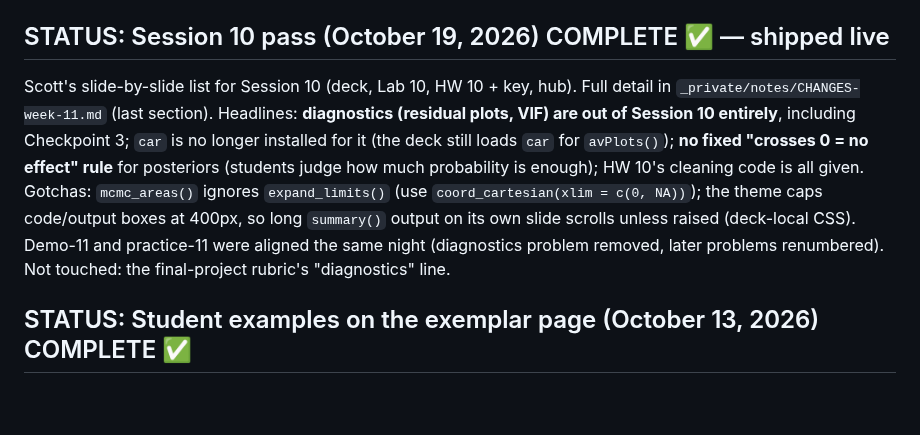
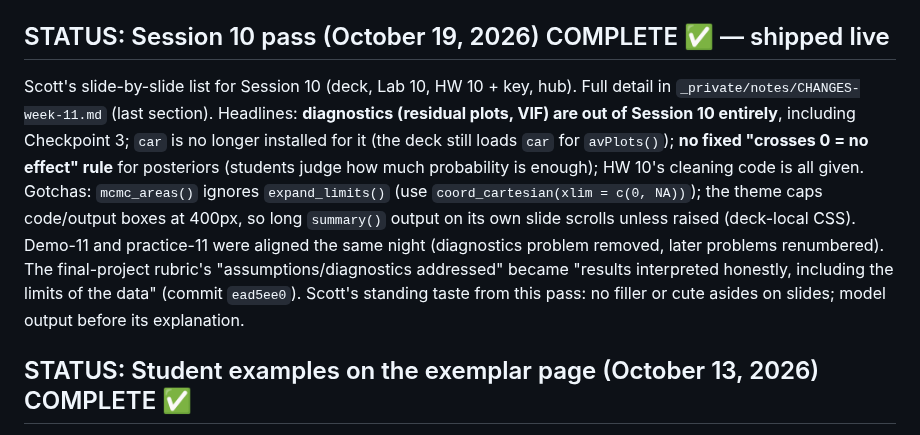
Before and after one commit to smourtgos/crju705, a Markdown page: PROJECT_NOTES.md, the part around the change. GitHub-like rendering; blank space fills up the shorter version.

Commit message:
Notes: Session 10 pass and rubric change recorded
Co-Authored-By: Claude Opus 5.5 <noreply@anthropic.com>

```diff
--- a/PROJECT_NOTES.md
+++ b/PROJECT_NOTES.md
@@ -213,7 +213,7 @@ Lab datasets (from colleague, CSV-cleaned, in `data/`): `prisoners`, `neighborho
 
 ## STATUS: Session 10 pass (October 19, 2026) COMPLETE ✅ — shipped live
 
-Scott's slide-by-slide list for Session 10 (deck, Lab 10, HW 10 + key, hub). Full detail in `_private/notes/CHANGES-week-11.md` (last section). Headlines: **diagnostics (residual plots, VIF) are out of Session 10 entirely**, including Checkpoint 3; `car` is no longer installed for it (the deck still loads `car` for `avPlots()`); **no fixed "crosses 0 = no effect" rule** for posteriors (students judge how much probability is enough); HW 10's cleaning code is all given. Gotchas: `mcmc_areas()` ignores `expand_limits()` (use `coord_cartesian(xlim = c(0, NA))`); the theme caps code/output boxes at 400px, so long `summary()` output on its own slide scrolls unless raised (deck-local CSS). Demo-11 and practice-11 were aligned the same night (diagnostics problem removed, later problems renumbered). Not touched: the final-project rubric's "diagnostics" line.
+Scott's slide-by-slide list for Session 10 (deck, Lab 10, HW 10 + key, hub). Full detail in `_private/notes/CHANGES-week-11.md` (last section). Headlines: **diagnostics (residual plots, VIF) are out of Session 10 entirely**, including Checkpoint 3; `car` is no longer installed for it (the deck still loads `car` for `avPlots()`); **no fixed "crosses 0 = no effect" rule** for posteriors (students judge how much probability is enough); HW 10's cleaning code is all given. Gotchas: `mcmc_areas()` ignores `expand_limits()` (use `coord_cartesian(xlim = c(0, NA))`); the theme caps code/output boxes at 400px, so long `summary()` output on its own slide scrolls unless raised (deck-local CSS). Demo-11 and practice-11 were aligned the same night (diagnostics problem removed, later problems renumbered). The final-project rubric's "assumptions/diagnostics addressed" became "results interpreted honestly, including the limits of the data" (commit `ead5ee0`). Scott's standing taste from this pass: no filler or cute asides on slides; model output before its explanation.
 
 ## STATUS: Student examples on the exemplar page (October 13, 2026) COMPLETE ✅
 
```
